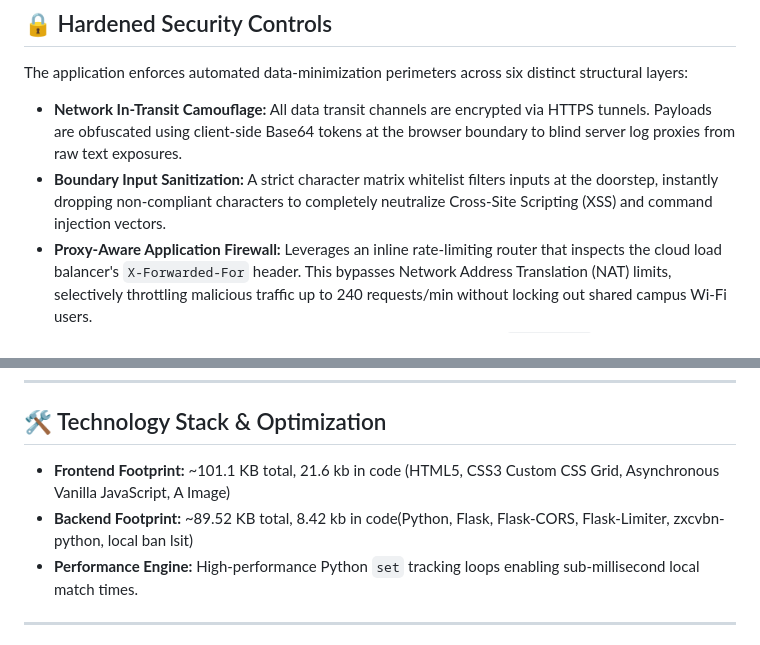
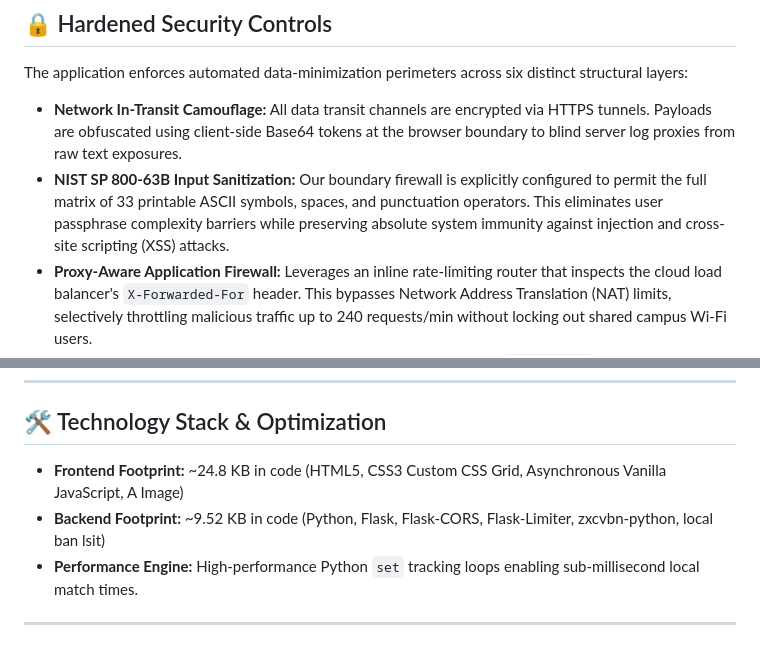
Before and after one commit to TM-Cyber-ops/Password-Checker-Frontend, a Markdown page: README.md, 2 parts joined by grey strips. GitHub-like rendering.

```diff
--- a/README.md
+++ b/README.md
@@ -17,7 +17,7 @@ This ecosystem is split into two independent, decoupled infrastructure layers to
 The application enforces automated data-minimization perimeters across six distinct structural layers:
 
 *   **Network In-Transit Camouflage:** All data transit channels are encrypted via HTTPS tunnels. Payloads are obfuscated using client-side Base64 tokens at the browser boundary to blind server log proxies from raw text exposures.
-*   **Boundary Input Sanitization:** A strict character matrix whitelist filters inputs at the doorstep, instantly dropping non-compliant characters to completely neutralize Cross-Site Scripting (XSS) and command injection vectors.
+*   **NIST SP 800-63B Input Sanitization:** Our boundary firewall is explicitly configured to permit the full matrix of 33 printable ASCII symbols, spaces, and punctuation operators. This eliminates user passphrase complexity barriers while preserving absolute system immunity against injection and cross-site scripting (XSS) attacks.
 *   **Proxy-Aware Application Firewall:** Leverages an inline rate-limiting router that inspects the cloud load balancer's `X-Forwarded-For` header. This bypasses Network Address Translation (NAT) limits, selectively throttling malicious traffic up to 240 requests/min without locking out shared campus Wi-Fi users.
 *   **Hashed Blacklist Memory State:** The local common-word dictionary (`banned.txt`) is compiled directly into full 40-character SHA-1 mathematical tokens instantly on server boot. No plaintext password registry exists at rest within the system files.
 *   **Ephemeral RAM Lifecycle:** Raw text string processing variables function under a strict ephemeral scope. They are manually overwritten with zero-byte strings (`"0" * len`) and explicitly purged from RAM execution blocks within milliseconds of calculation completion.
@@ -40,8 +40,8 @@ The application enforces automated data-minimization perimeters across six disti
 
 ## 🛠️ Technology Stack & Optimization
 
-*   **Frontend Footprint:** ~101.1 KB total, 21.6 kb in code (HTML5, CSS3 Custom CSS Grid, Asynchronous Vanilla JavaScript, A Image)
-*   **Backend Footprint:** ~89.52 KB total, 8.42 kb in code(Python, Flask, Flask-CORS, Flask-Limiter, zxcvbn-python, local ban lsit)
+*   **Frontend Footprint:** ~24.8 KB in code (HTML5, CSS3 Custom CSS Grid, Asynchronous Vanilla JavaScript, A Image)
+*   **Backend Footprint:** ~9.52 KB in code (Python, Flask, Flask-CORS, Flask-Limiter, zxcvbn-python, local ban lsit)
 *   **Performance Engine:** High-performance Python `set` tracking loops enabling sub-millisecond local match times.
 
 ---
```
